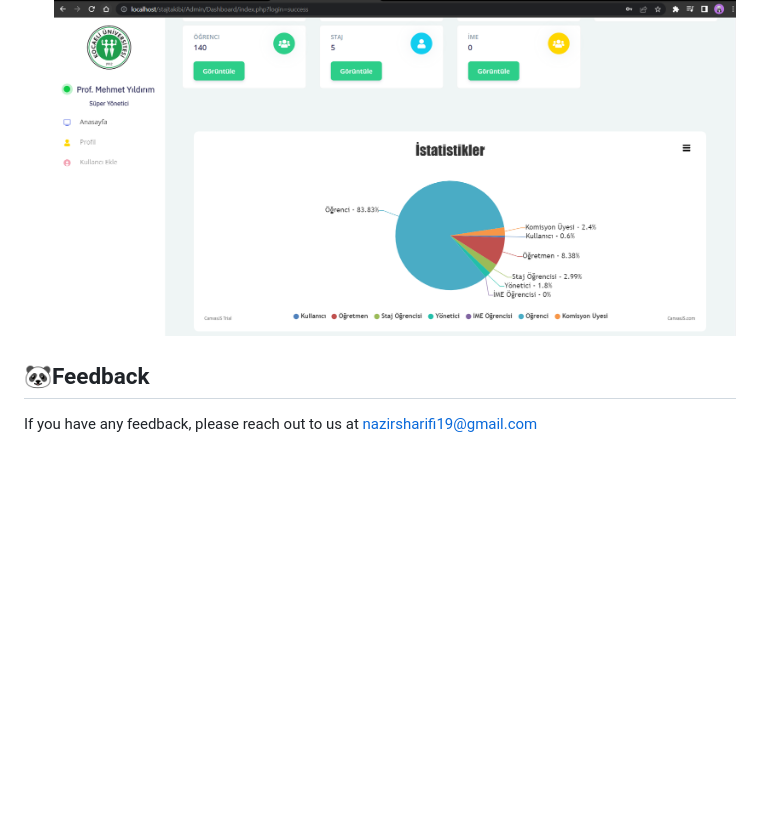
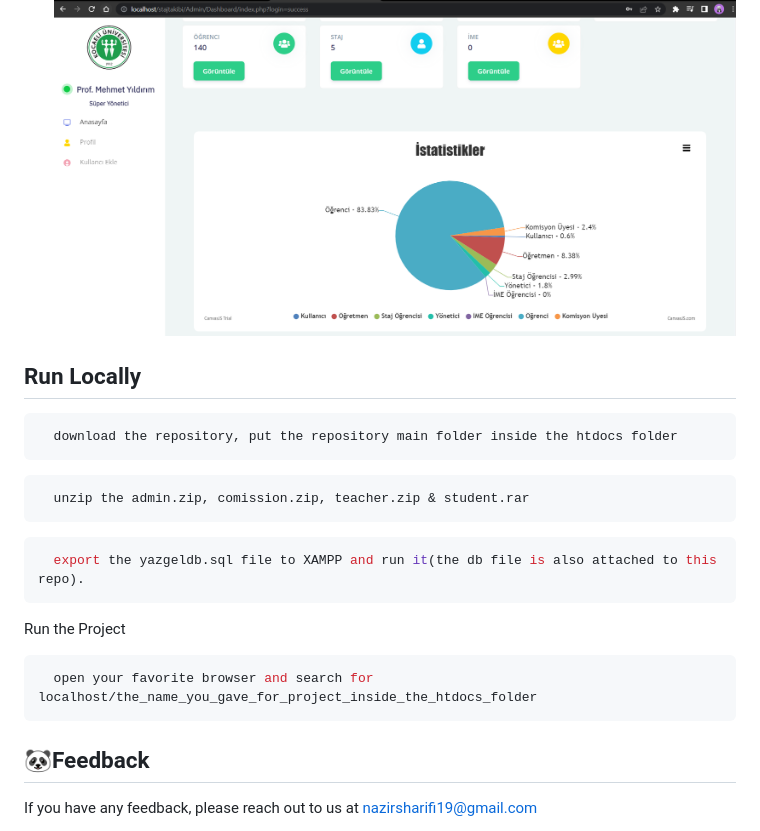
Before and after one commit to nazir20/Internship-Tracking-Web-Application, a Markdown page: README.md, the part around the change. Drawn GitHub-style; blank space fills up the shorter version.

Commit message:
run project locally

````diff
--- a/README.md
+++ b/README.md
@@ -84,6 +84,27 @@ Information such as class must be recorded in the system. <br>
 - <b>Admin Dashboard</b>
 ![App Main Page](https://github.com/nazir20/Internship-Tracking-Web-Application/blob/main/screenshotss/admin_dashboard2.png)
 
+
+## Run Locally
+
+
+```bash
+  download the repository, put the repository main folder inside the htdocs folder
+```
+
+
+```bash
+  unzip the admin.zip, comission.zip, teacher.zip & student.rar
+```
+
+```bash
+  export the yazgeldb.sql file to XAMPP and run it(the db file is also attached to this repo).
+```
+
+Run the Project
+```bash
+  open your favorite browser and search for localhost/the_name_you_gave_for_project_inside_the_htdocs_folder
+```
 ## 🐼Feedback
 
 If you have any feedback, please reach out to us at nazirsharifi19@gmail.com
````
